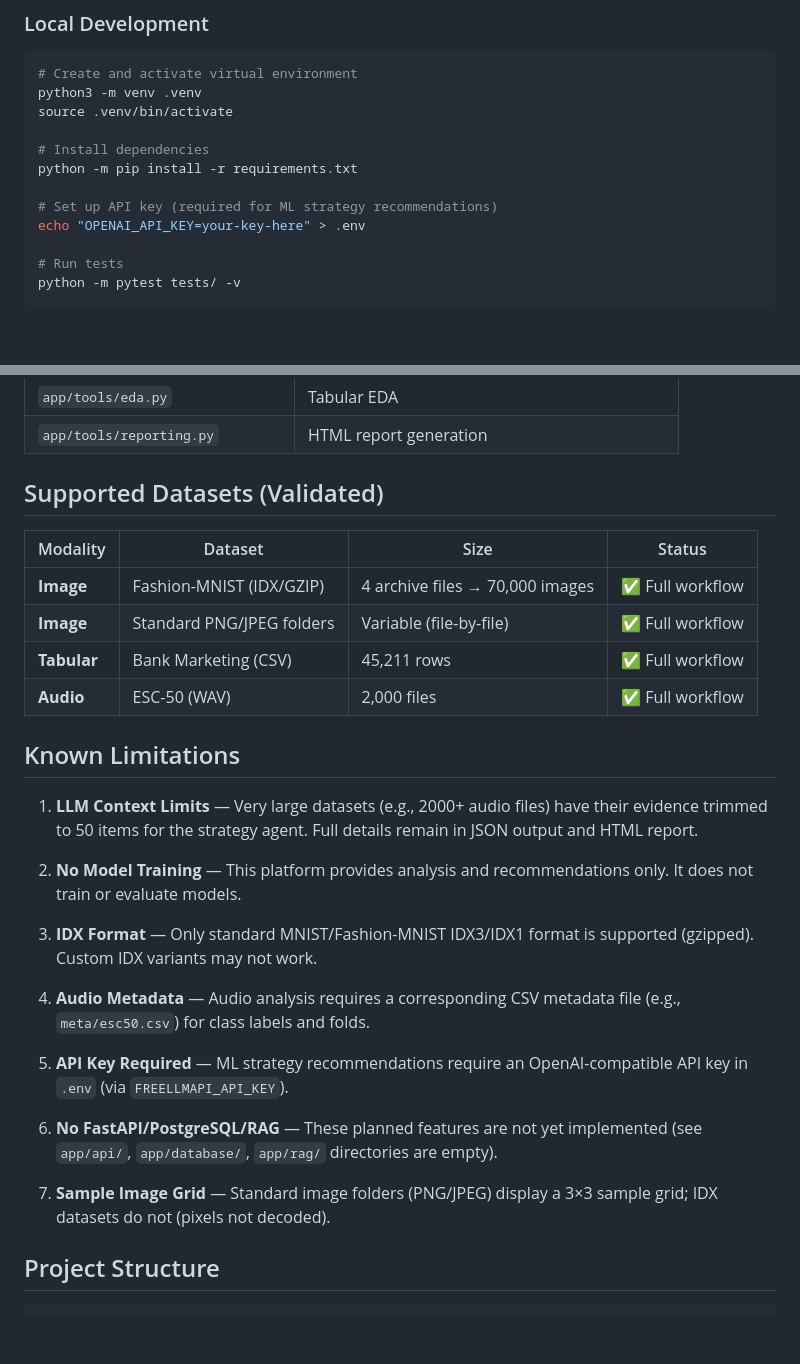
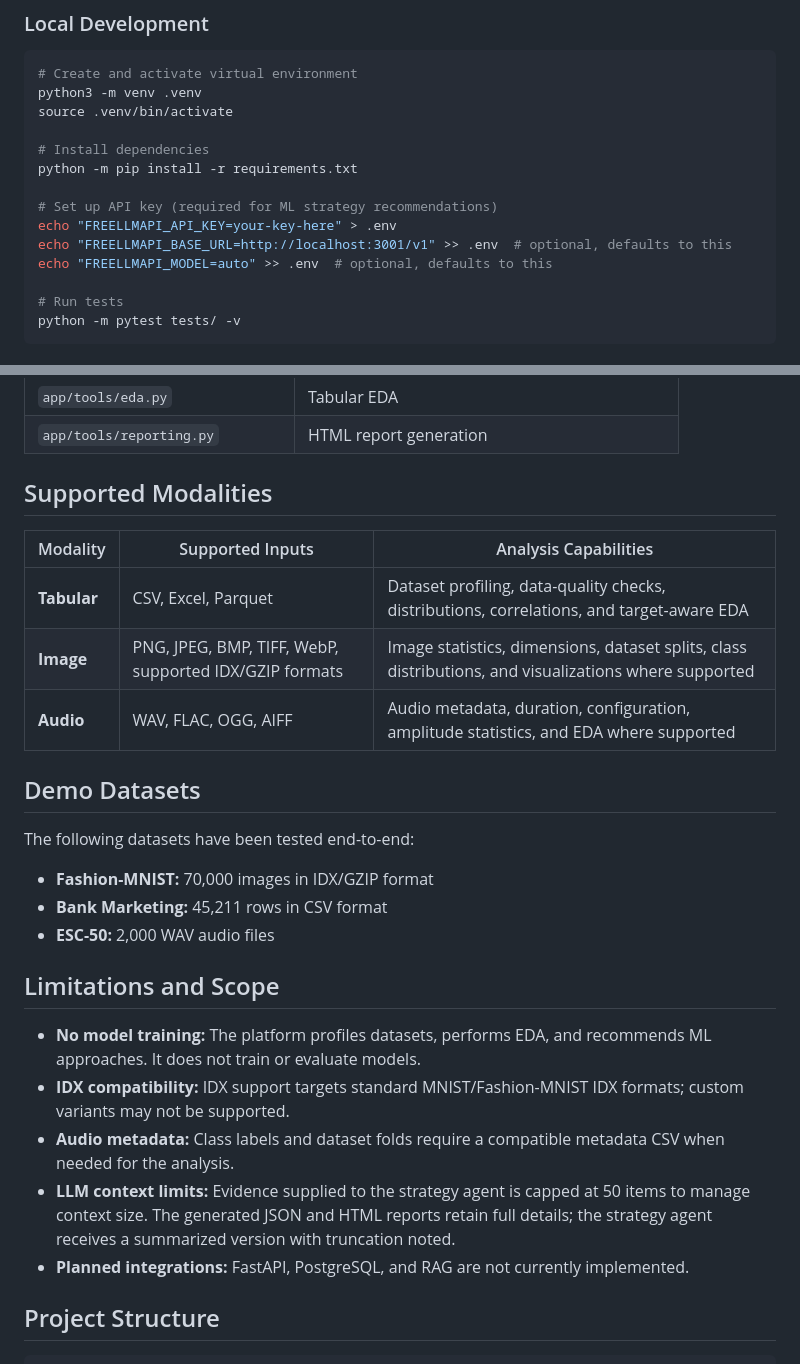
Before and after one commit to malarms/agentic-ds-advisor, a Markdown page: README.md, 2 parts joined by grey strips. Drawn GitHub-style; blank space fills up the shorter version.

Commit message:
Refine README documentation

```diff
--- a/README.md
+++ b/README.md
@@ -38,7 +38,9 @@ source .venv/bin/activate
 python -m pip install -r requirements.txt
 
 # Set up API key (required for ML strategy recommendations)
-echo "OPENAI_API_KEY=your-key-here" > .env
+echo "FREELLMAPI_API_KEY=your-key-here" > .env
+echo "FREELLMAPI_BASE_URL=http://localhost:3001/v1" >> .env  # optional, defaults to this
+echo "FREELLMAPI_MODEL=auto" >> .env  # optional, defaults to this
 
 # Run tests
 python -m pytest tests/ -v
@@ -167,30 +169,29 @@ Open the HTML report in a browser to explore:
 | `app/tools/eda.py` | Tabular EDA |
 | `app/tools/reporting.py` | HTML report generation |
 
-## Supported Datasets (Validated)
+## Supported Modalities
 
-| Modality | Dataset | Size | Status |
-|----------|---------|------|--------|
-| **Image** | Fashion-MNIST (IDX/GZIP) | 4 archive files → 70,000 images | ✅ Full workflow |
-| **Image** | Standard PNG/JPEG folders | Variable (file-by-file) | ✅ Full workflow |
-| **Tabular** | Bank Marketing (CSV) | 45,211 rows | ✅ Full workflow |
-| **Audio** | ESC-50 (WAV) | 2,000 files | ✅ Full workflow |
+| Modality | Supported Inputs | Analysis Capabilities |
+|---|---|---|
+| **Tabular** | CSV, Excel, Parquet | Dataset profiling, data-quality checks, distributions, correlations, and target-aware EDA |
+| **Image** | PNG, JPEG, BMP, TIFF, WebP, supported IDX/GZIP formats | Image statistics, dimensions, dataset splits, class distributions, and visualizations where supported |
+| **Audio** | WAV, FLAC, OGG, AIFF | Audio metadata, duration, configuration, amplitude statistics, and EDA where supported |
 
-## Known Limitations
+## Demo Datasets
 
-1. **LLM Context Limits** — Very large datasets (e.g., 2000+ audio files) have their evidence trimmed to 50 items for the strategy agent. Full details remain in JSON output and HTML report.
+The following datasets have been tested end-to-end:
 
-2. **No Model Training** — This platform provides analysis and recommendations only. It does not train or evaluate models.
+- **Fashion-MNIST:** 70,000 images in IDX/GZIP format
+- **Bank Marketing:** 45,211 rows in CSV format
+- **ESC-50:** 2,000 WAV audio files
 
-3. **IDX Format** — Only standard MNIST/Fashion-MNIST IDX3/IDX1 format is supported (gzipped). Custom IDX variants may not work.
+## Limitations and Scope
 
-4. **Audio Metadata** — Audio analysis requires a corresponding CSV metadata file (e.g., `meta/esc50.csv`) for class labels and folds.
-
-5. **API Key Required** — ML strategy recommendations require an OpenAI-compatible API key in `.env` (via `FREELLMAPI_API_KEY`).
-
-6. **No FastAPI/PostgreSQL/RAG** — These planned features are not yet implemented (see `app/api/`, `app/database/`, `app/rag/` directories are empty).
-
-7. **Sample Image Grid** — Standard image folders (PNG/JPEG) display a 3×3 sample grid; IDX datasets do not (pixels not decoded).
+- **No model training:** The platform profiles datasets, performs EDA, and recommends ML approaches. It does not train or evaluate models.
+- **IDX compatibility:** IDX support targets standard MNIST/Fashion-MNIST IDX formats; custom variants may not be supported.
+- **Audio metadata:** Class labels and dataset folds require a compatible metadata CSV when needed for the analysis.
+- **LLM context limits:** Evidence supplied to the strategy agent is capped at 50 items to manage context size. The generated JSON and HTML reports retain full details; the strategy agent receives a summarized version with truncation noted.
+- **Planned integrations:** FastAPI, PostgreSQL, and RAG are not currently implemented.
 
 ## Project Structure
 
```
